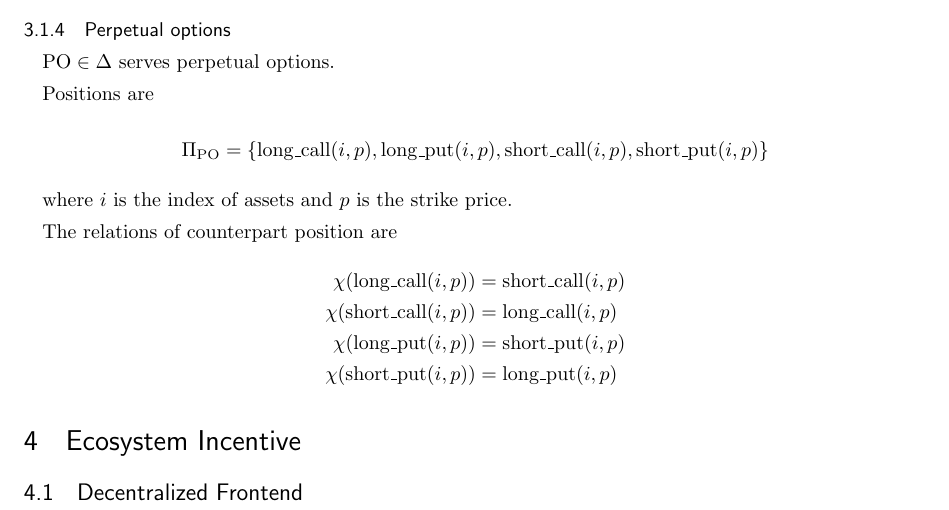
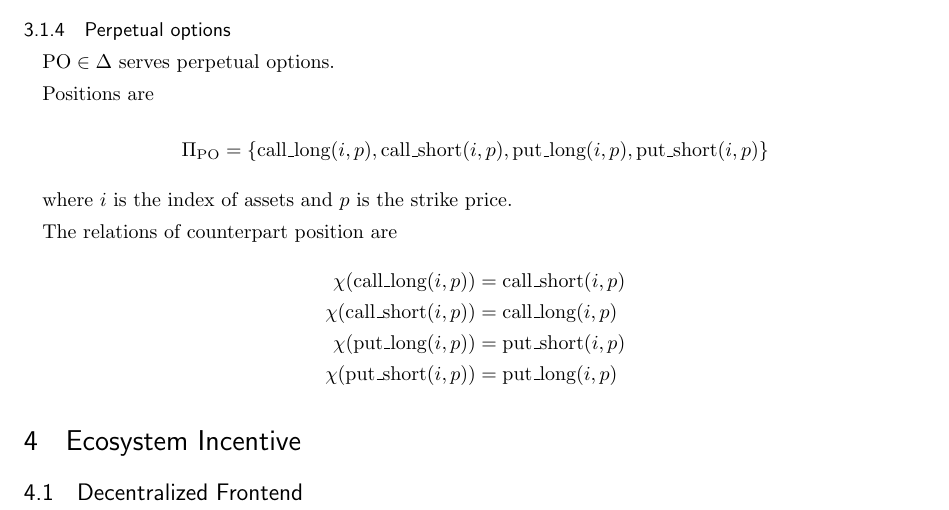
Before and after one commit to UnUniFi/whitepaper, a LaTeX document (main.tex): part of page 6 of 6, cut so that both start at the same text. Compiled offline with pLaTeX and dvipdfmx.

Commit message:
chore: options

```diff
--- a/main.tex
+++ b/main.tex
@@ -326,7 +326,7 @@ $\text{PO} \in \Delta$ serves perpetual options.
 Positions are
 
 $$
-  \Pi_{\text{PO}} = \{\text{long\_call}(i, p), \text{long\_put}(i, p), \text{short\_call}(i, p), \text{short\_put}(i, p)\}
+  \Pi_{\text{PO}} = \{\text{call\_long}(i, p), \text{call\_short}(i, p), \text{put\_long}(i, p), \text{put\_short}(i, p)\}
 $$
 
 where $i$ is the index of assets and $p$ is the strike price.
@@ -335,10 +335,10 @@ The relations of counterpart position are
 
 $$
 \begin{aligned}
-  \chi(\text{long\_call}(i, p)) & = \text{short\_call}(i, p) \\
-  \chi(\text{short\_call}(i, p)) & = \text{long\_call}(i, p) \\
-  \chi(\text{long\_put}(i, p)) & = \text{short\_put}(i, p) \\
-  \chi(\text{short\_put}(i, p)) & = \text{long\_put}(i, p)
+  \chi(\text{call\_long}(i, p)) & = \text{call\_short}(i, p) \\
+  \chi(\text{call\_short}(i, p)) & = \text{call\_long}(i, p) \\
+  \chi(\text{put\_long}(i, p)) & = \text{put\_short}(i, p) \\
+  \chi(\text{put\_short}(i, p)) & = \text{put\_long}(i, p)
 \end{aligned}
 $$
 
```
